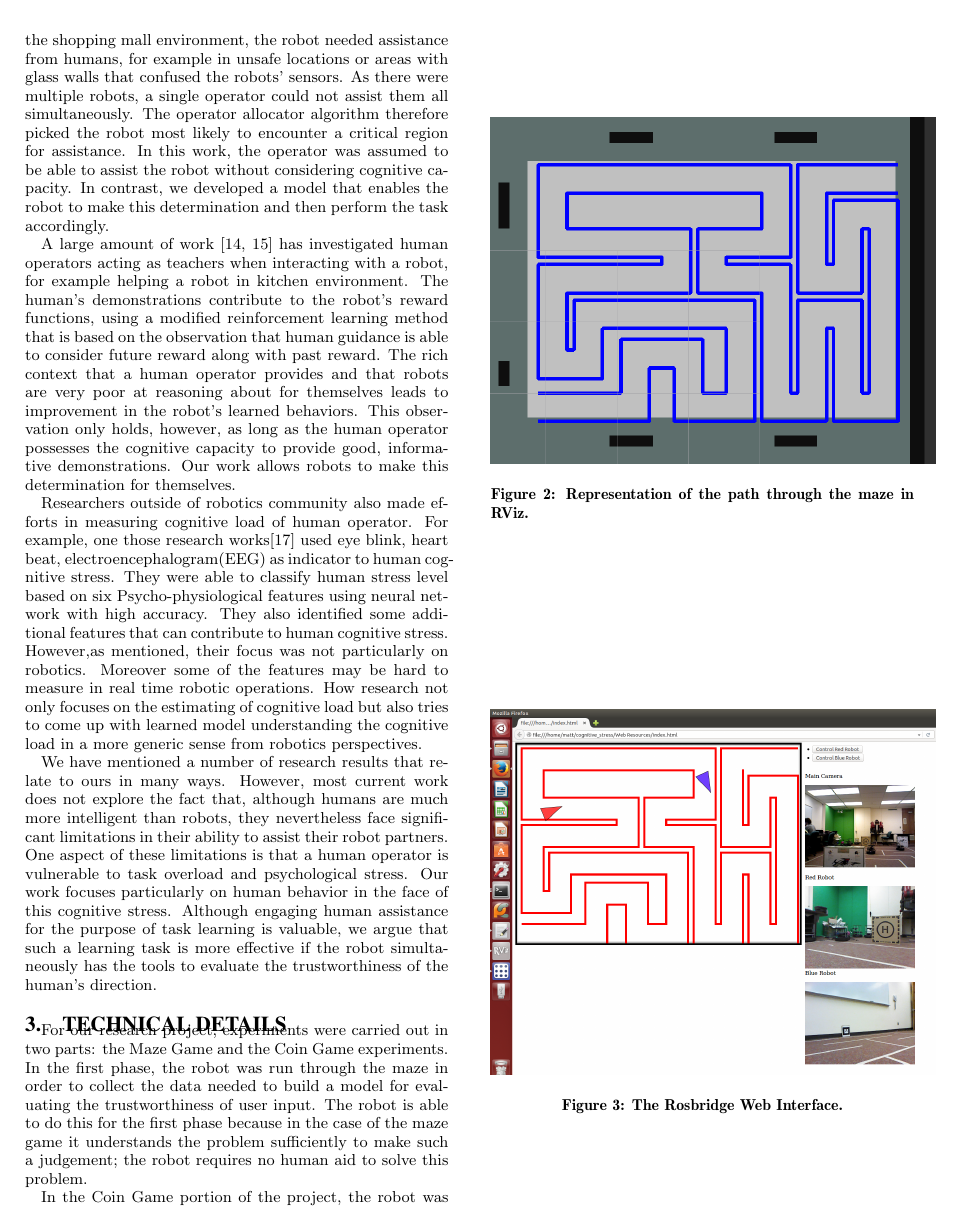
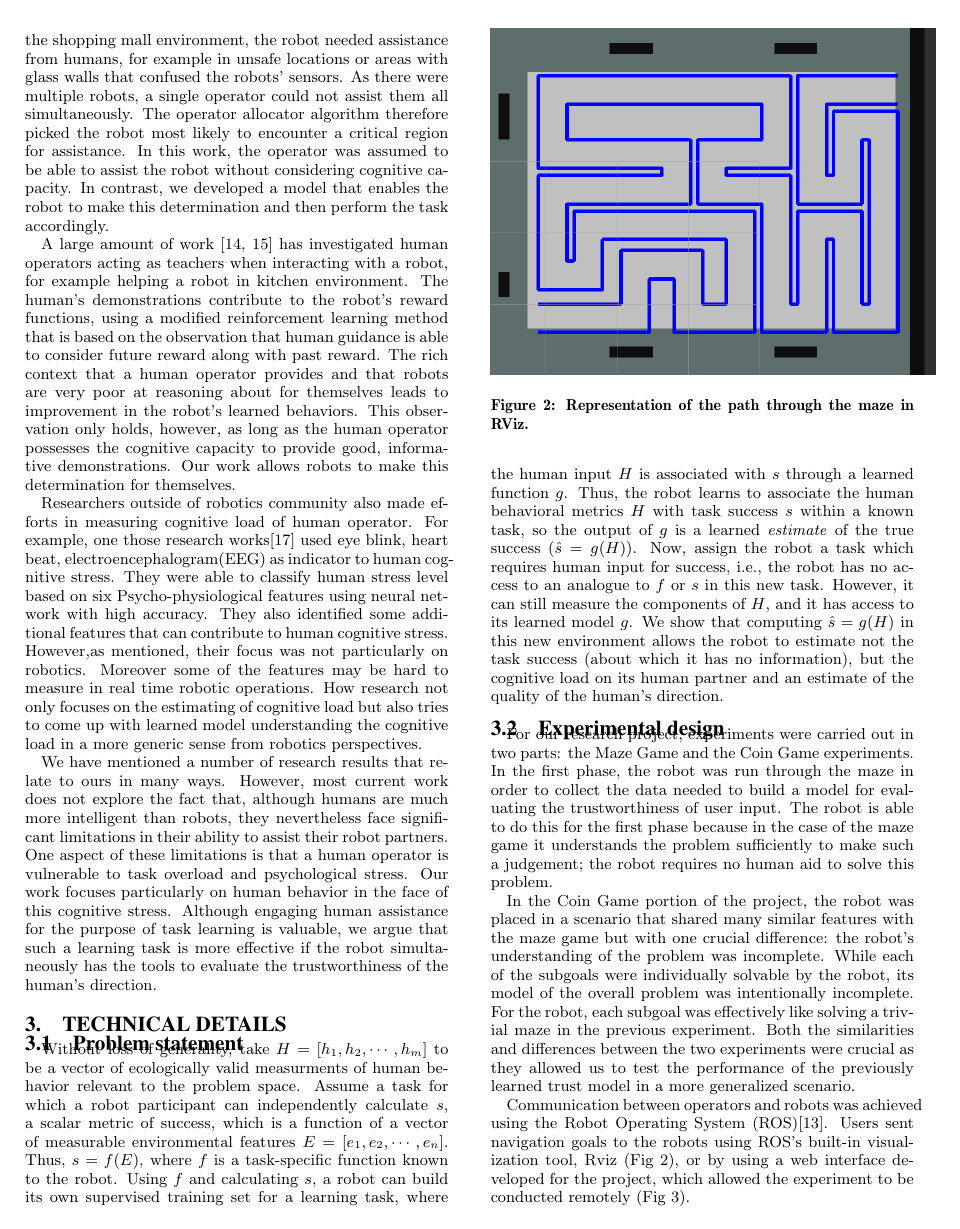
Before and after one commit to al-mahi/cognitive_stress, a LaTeX paper (Paper/HRI-16.tex): page 3 of 9. Compiled offline with pdfLaTeX.

Commit message:
Added a problem statement.  Please harmonize math notation throughout paper to reflect problem statement.

```diff
--- a/Paper/HRI-16.tex
+++ b/Paper/HRI-16.tex
@@ -274,6 +274,28 @@ more effective if the robot simultaneously has the tools to evaluate
 the trustworthiness of the human's direction.
 
 \section{Technical Details}
+\subsection{Problem statement}
+Without loss of generality, take $H=[h_1,h_2,\cdots,h_m]$ to be a
+vector of ecologically valid measurments of human behavior relevant to
+the problem space.  Assume a task for which a robot participant can
+independently calculate $s$, a scalar metric of success, which is a
+function of a vector of measurable environmental features
+$E=[e_1,e_2,\cdots,e_n]$.  Thus, $s = f(E)$, where $f$ is a
+task-specific function known to the robot.  Using $f$ and calculating
+$s$, a robot can build its own supervised training set for a learning
+task, where the human input $H$ is associated with $s$ through a
+learned function $g$.  Thus, the robot learns to associate the human
+behavioral metrics $H$ with task success $s$ within a known task, so
+the output of $g$ is a learned \emph{estimate} of the true success
+($\hat{s}=g(H)$).  Now, assign the robot a task which requires human
+input for success, i.e., the robot has no access to an analogue to $f$
+or $s$ in this new task.  However, it can still measure the components
+of $H$, and it has access to its learned model $g$.  We show that
+computing $\hat{s}=g(H)$ in this new environment allows the robot to
+estimate not the task success (about which it has no information), but
+the cognitive load on its human partner and an estimate of the quality
+of the human's direction.
+\subsection{Experimental design}
 For our research project, experiments were carried out in two parts:
 the Maze Game and the Coin Game experiments. In the first phase, the
 robot was run through the maze in order to collect the data needed to
```
